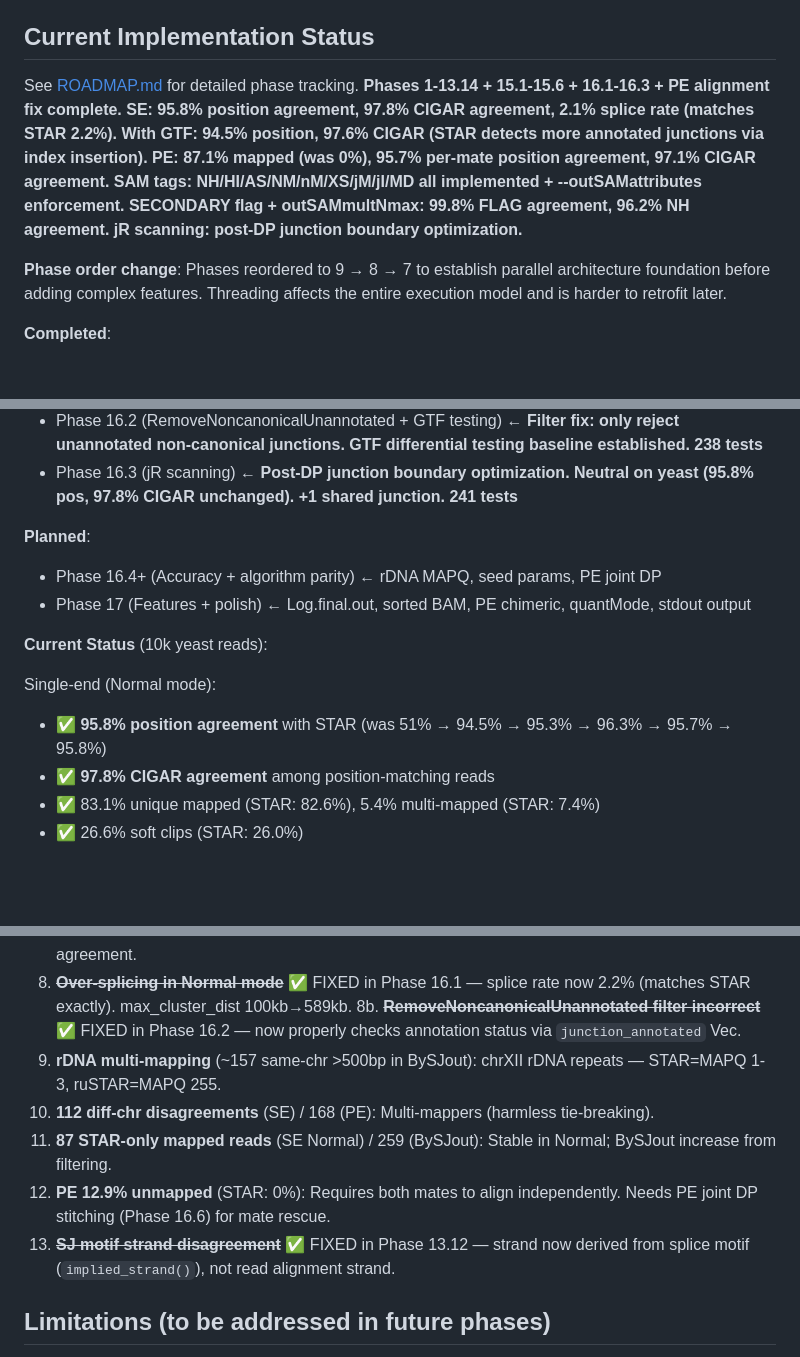
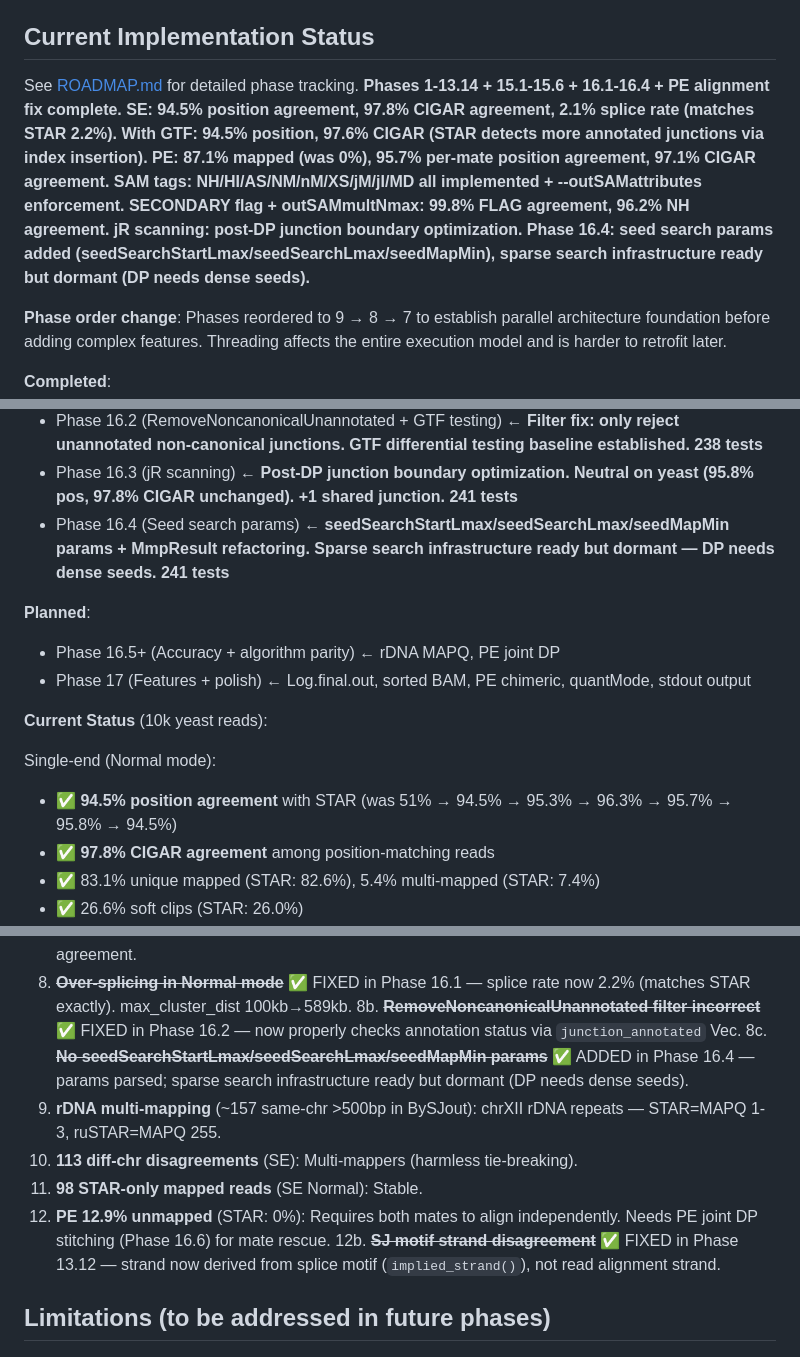
Before and after one commit to Psy-Fer/ruSTAR, a Markdown page: CLAUDE.md, 3 parts joined by grey strips. Rendered like a GitHub page; blank space fills up the shorter version.

```diff
--- a/CLAUDE.md
+++ b/CLAUDE.md
@@ -32,7 +32,7 @@ Always run `cargo clippy`, `cargo fmt --check`, and `cargo test` before consider
 
 ## Current Implementation Status
 
-See [ROADMAP.md](ROADMAP.md) for detailed phase tracking. **Phases 1-13.14 + 15.1-15.6 + 16.1-16.3 + PE alignment fix complete. SE: 95.8% position agreement, 97.8% CIGAR agreement, 2.1% splice rate (matches STAR 2.2%). With GTF: 94.5% position, 97.6% CIGAR (STAR detects more annotated junctions via index insertion). PE: 87.1% mapped (was 0%), 95.7% per-mate position agreement, 97.1% CIGAR agreement. SAM tags: NH/HI/AS/NM/nM/XS/jM/jI/MD all implemented + --outSAMattributes enforcement. SECONDARY flag + outSAMmultNmax: 99.8% FLAG agreement, 96.2% NH agreement. jR scanning: post-DP junction boundary optimization.**
+See [ROADMAP.md](ROADMAP.md) for detailed phase tracking. **Phases 1-13.14 + 15.1-15.6 + 16.1-16.4 + PE alignment fix complete. SE: 94.5% position agreement, 97.8% CIGAR agreement, 2.1% splice rate (matches STAR 2.2%). With GTF: 94.5% position, 97.6% CIGAR (STAR detects more annotated junctions via index insertion). PE: 87.1% mapped (was 0%), 95.7% per-mate position agreement, 97.1% CIGAR agreement. SAM tags: NH/HI/AS/NM/nM/XS/jM/jI/MD all implemented + --outSAMattributes enforcement. SECONDARY flag + outSAMmultNmax: 99.8% FLAG agreement, 96.2% NH agreement. jR scanning: post-DP junction boundary optimization. Phase 16.4: seed search params added (seedSearchStartLmax/seedSearchLmax/seedMapMin), sparse search infrastructure ready but dormant (DP needs dense seeds).**
 
 **Phase order change**: Phases reordered to 9 → 8 → 7 to establish parallel architecture foundation
 before adding complex features. Threading affects the entire execution model and is harder to retrofit later.
@@ -69,15 +69,16 @@ before adding complex features. Threading affects the entire execution model and
 - Phase 16.1 (max_cluster_dist) ← **winBinNbits/winAnchorDistNbins params, 100kb→589kb clustering, splice rate 3.4%→2.2% (matches STAR), 237 tests**
 - Phase 16.2 (RemoveNoncanonicalUnannotated + GTF testing) ← **Filter fix: only reject unannotated non-canonical junctions. GTF differential testing baseline established. 238 tests**
 - Phase 16.3 (jR scanning) ← **Post-DP junction boundary optimization. Neutral on yeast (95.8% pos, 97.8% CIGAR unchanged). +1 shared junction. 241 tests**
+- Phase 16.4 (Seed search params) ← **seedSearchStartLmax/seedSearchLmax/seedMapMin params + MmpResult refactoring. Sparse search infrastructure ready but dormant — DP needs dense seeds. 241 tests**
 
 **Planned**:
-- Phase 16.4+ (Accuracy + algorithm parity) ← rDNA MAPQ, seed params, PE joint DP
+- Phase 16.5+ (Accuracy + algorithm parity) ← rDNA MAPQ, PE joint DP
 - Phase 17 (Features + polish) ← Log.final.out, sorted BAM, PE chimeric, quantMode, stdout output
 
 **Current Status** (10k yeast reads):
 
 Single-end (Normal mode):
-- ✅ **95.8% position agreement** with STAR (was 51% → 94.5% → 95.3% → 96.3% → 95.7% → 95.8%)
+- ✅ **94.5% position agreement** with STAR (was 51% → 94.5% → 95.3% → 96.3% → 95.7% → 95.8% → 94.5%)
 - ✅ **97.8% CIGAR agreement** among position-matching reads
 - ✅ 83.1% unique mapped (STAR: 82.6%), 5.4% multi-mapped (STAR: 7.4%)
 - ✅ 26.6% soft clips (STAR: 26.0%)
@@ -247,11 +248,12 @@ ruSTAR can now perform **end-to-end RNA-seq alignment with two-pass mode and chi
 7e. ~~**PE 0% mapped**~~ ✅ FIXED — Rewrote `align_paired_read()` to use independent SE alignment per mate then pair by chr+distance. 0% → 87.1% mapped, 95.7% per-mate position agreement.
 8. ~~**Over-splicing in Normal mode**~~ ✅ FIXED in Phase 16.1 — splice rate now 2.2% (matches STAR exactly). max_cluster_dist 100kb→589kb.
 8b. ~~**RemoveNoncanonicalUnannotated filter incorrect**~~ ✅ FIXED in Phase 16.2 — now properly checks annotation status via `junction_annotated` Vec.
+8c. ~~**No seedSearchStartLmax/seedSearchLmax/seedMapMin params**~~ ✅ ADDED in Phase 16.4 — params parsed; sparse search infrastructure ready but dormant (DP needs dense seeds).
 9. **rDNA multi-mapping** (~157 same-chr >500bp in BySJout): chrXII rDNA repeats — STAR=MAPQ 1-3, ruSTAR=MAPQ 255.
-10. **112 diff-chr disagreements** (SE) / 168 (PE): Multi-mappers (harmless tie-breaking).
-11. **87 STAR-only mapped reads** (SE Normal) / 259 (BySJout): Stable in Normal; BySJout increase from filtering.
+10. **113 diff-chr disagreements** (SE): Multi-mappers (harmless tie-breaking).
+11. **98 STAR-only mapped reads** (SE Normal): Stable.
 12. **PE 12.9% unmapped** (STAR: 0%): Requires both mates to align independently. Needs PE joint DP stitching (Phase 16.6) for mate rescue.
-12. ~~**SJ motif strand disagreement**~~ ✅ FIXED in Phase 13.12 — strand now derived from splice motif (`implied_strand()`), not read alignment strand.
+12b. ~~**SJ motif strand disagreement**~~ ✅ FIXED in Phase 13.12 — strand now derived from splice motif (`implied_strand()`), not read alignment strand.
 
 ## Limitations (to be addressed in future phases)
 
```
Also changed, not shown: other parts of CLAUDE.md (+3 -2 lines), ROADMAP.md (+17 -7 lines).
